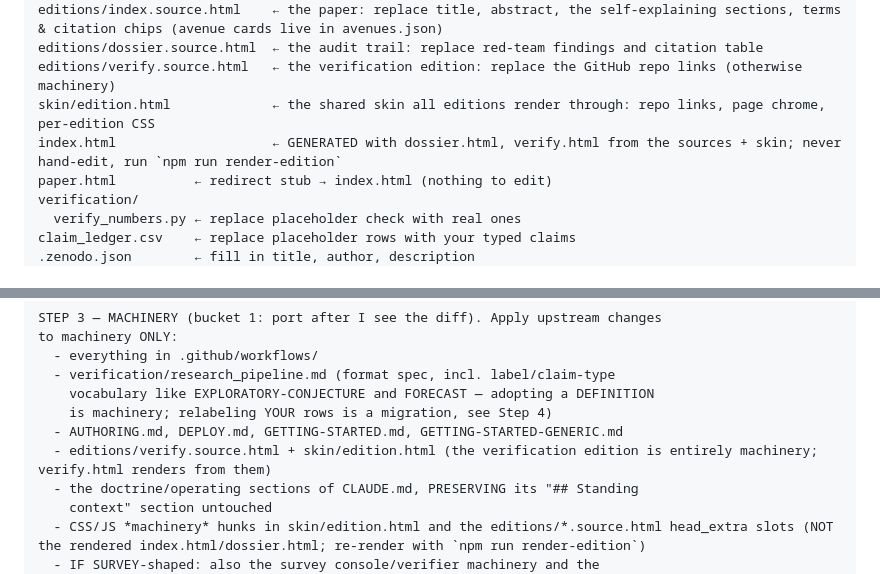
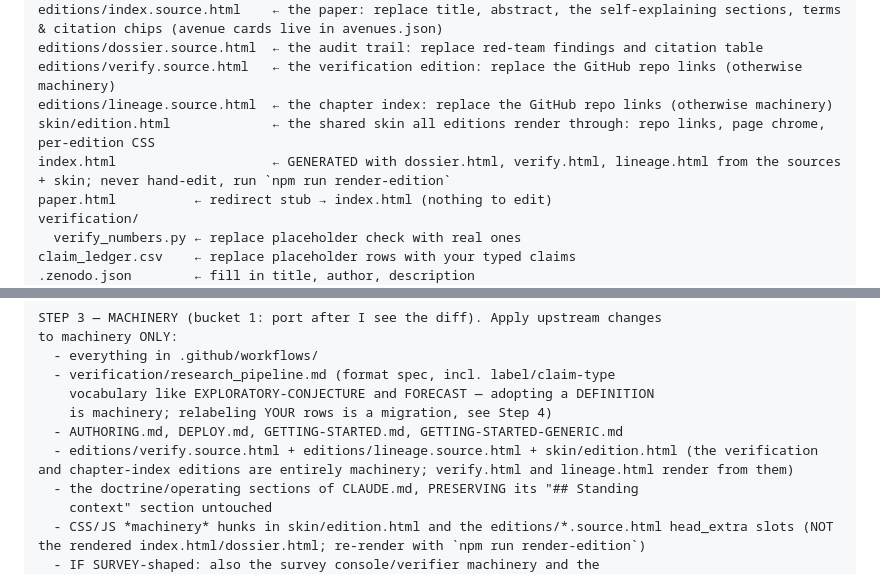
Before and after one commit to m4gr4th34/open-dossier-template, a Markdown page: README.md, 2 parts joined by grey strips. GitHub-like rendering.

Commit message:
docs: name lineage in the spawn/sync rituals and file-map (doc-truth)
Completes the lineage-under-the-skin arc on the doc side. lineage.html became a
rendered edition (158504e) with its placeholders now living in
editions/lineage.source.html, but three README surfaces that enumerate edition
sources BY NAME still listed only index/dossier/verify — so they silently omitted
lineage:

- File-map: add the editions/lineage.source.html row (the chapter index, a
  repo-link-bearing source like verify), and name lineage.html in the
  generated-files list alongside dossier.html/verify.html.
- Spawn ritual: the YOURUSER/YOURREPO repo-link pass named only skin +
  verify.source.html, missing lineage.source.html's releases link
  (loadNote) — a freshly-spawned dossier would have shipped an un-rewritten
  YOURUSER/YOURREPO in lineage.html. Also names lineage.html in the
  render-inherit list (render-edition renders all four regardless).
- Sync ritual: the STEP 3 machinery bucket named verify.source.html as
  wholesale-port machinery but not lineage.source.html — both are entirely
  machinery (no authored content; the chapter index is structurally identical
  across dossiers), so an older dossier syncing template updates would have
  missed lineage. Now named alongside verify.

The glob forms (the rename pass and the head_extra-hunk port) already covered
lineage via editions/*.source.html and were left unchanged. This fix is the
explicit-enumeration surfaces only.

```diff
--- a/README.md
+++ b/README.md
@@ -88,8 +88,9 @@ PROJECT-INSTRUCTIONS.md ← back-compat redirect to CLAUDE.md (nothing to fill i
 editions/index.source.html    ← the paper: replace title, abstract, the self-explaining sections, terms & citation chips (avenue cards live in avenues.json)
 editions/dossier.source.html  ← the audit trail: replace red-team findings and citation table
 editions/verify.source.html   ← the verification edition: replace the GitHub repo links (otherwise machinery)
+editions/lineage.source.html  ← the chapter index: replace the GitHub repo links (otherwise machinery)
 skin/edition.html             ← the shared skin all editions render through: repo links, page chrome, per-edition CSS
-index.html                    ← GENERATED with dossier.html, verify.html from the sources + skin; never hand-edit, run `npm run render-edition`
+index.html                    ← GENERATED with dossier.html, verify.html, lineage.html from the sources + skin; never hand-edit, run `npm run render-edition`
 paper.html          ← redirect stub → index.html (nothing to edit)
 verification/
   verify_numbers.py ← replace placeholder check with real ones
@@ -214,7 +215,7 @@ to machinery ONLY:
     vocabulary like EXPLORATORY-CONJECTURE and FORECAST — adopting a DEFINITION
     is machinery; relabeling YOUR rows is a migration, see Step 4)
   - AUTHORING.md, DEPLOY.md, GETTING-STARTED.md, GETTING-STARTED-GENERIC.md
-  - editions/verify.source.html + skin/edition.html (the verification edition is entirely machinery; verify.html renders from them)
+  - editions/verify.source.html + editions/lineage.source.html + skin/edition.html (the verification and chapter-index editions are entirely machinery; verify.html and lineage.html render from them)
   - the doctrine/operating sections of CLAUDE.md, PRESERVING its "## Standing
     context" section untouched
   - CSS/JS *machinery* hunks in skin/edition.html and the editions/*.source.html head_extra slots (NOT the rendered index.html/dossier.html; re-render with `npm run render-edition`)
```
Also changed, not shown: other parts of README.md (+1 -1 lines).
